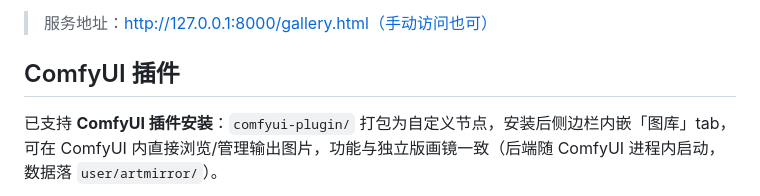
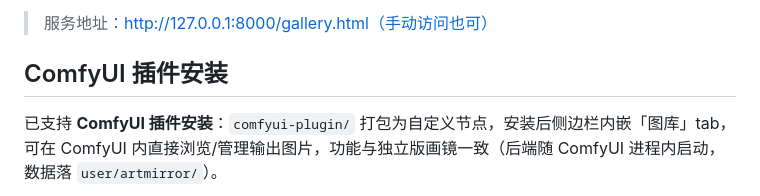
Before and after one commit to ShenZiLi/comfyui-gallery, a Markdown page: README.md, the part around the change. Rendered like a GitHub page.

Commit message:
docs: comfyui插件

```diff
--- a/README.md
+++ b/README.md
@@ -18,7 +18,7 @@
 
 > 服务地址：http://127.0.0.1:8000/gallery.html（手动访问也可）
 
-## ComfyUI 插件
+## ComfyUI 插件安装
 
 已支持 **ComfyUI 插件安装**：`comfyui-plugin/` 打包为自定义节点，安装后侧边栏内嵌「图库」tab，可在 ComfyUI 内直接浏览/管理输出图片，功能与独立版画镜一致（后端随 ComfyUI 进程内启动，数据落 `user/artmirror/`）。
 
```
